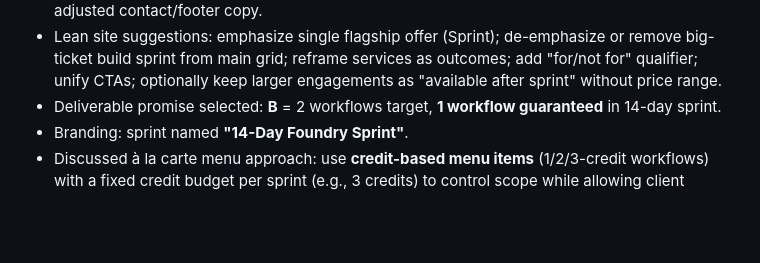
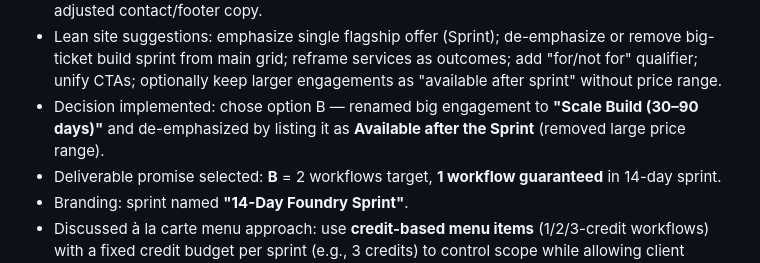
Before and after one commit to IcarusFoundry/icarusfoundry-site, a Markdown page: memory/2026-03-06.md, the part around the change. GitHub-like rendering; blank space fills up the shorter version.

Commit message:
Memory: implemented Scale Build rename + de-emphasis

```diff
--- a/memory/2026-03-06.md
+++ b/memory/2026-03-06.md
@@ -23,6 +23,7 @@
 - Drafted **SMS/text message** templates for testimonial request; signed outward-facing as **Alexander (Icarus Foundry)**.
 - Website update: modified `icarusfoundry-site/index.html` to feature **14-Day Foundry Sprint ($7,500)** with guided menu (Core + Quick Win), updated hero metrics + CTA to Calendly, and adjusted contact/footer copy.
 - Lean site suggestions: emphasize single flagship offer (Sprint); de-emphasize or remove big-ticket build sprint from main grid; reframe services as outcomes; add "for/not for" qualifier; unify CTAs; optionally keep larger engagements as "available after sprint" without price range.
+- Decision implemented: chose option B — renamed big engagement to **"Scale Build (30–90 days)"** and de-emphasized by listing it as **Available after the Sprint** (removed large price range).
 - Deliverable promise selected: **B** = 2 workflows target, **1 workflow guaranteed** in 14-day sprint.
 - Branding: sprint named **"14-Day Foundry Sprint"**.
 - Discussed à la carte menu approach: use **credit-based menu items** (1/2/3-credit workflows) with a fixed credit budget per sprint (e.g., 3 credits) to control scope while allowing client choice.
```
